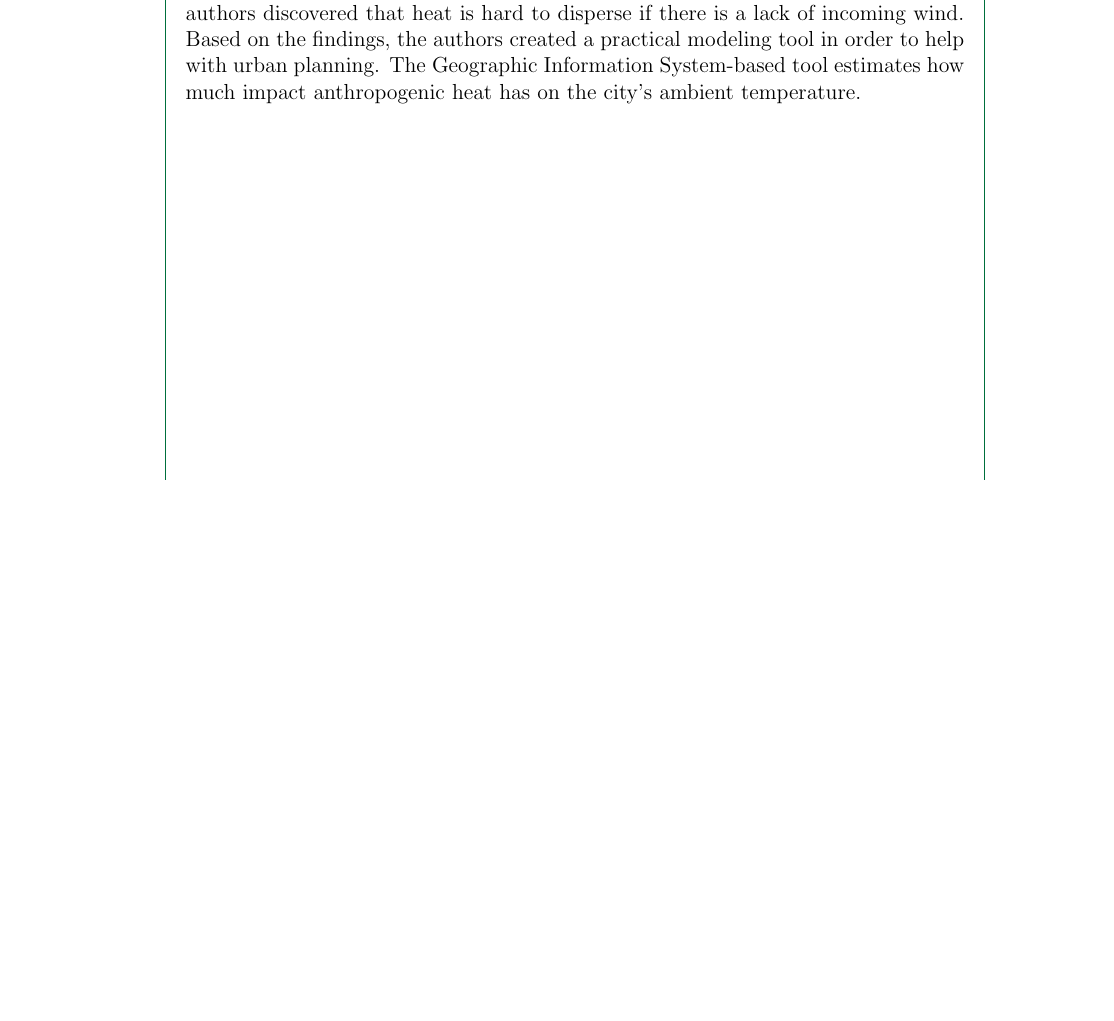
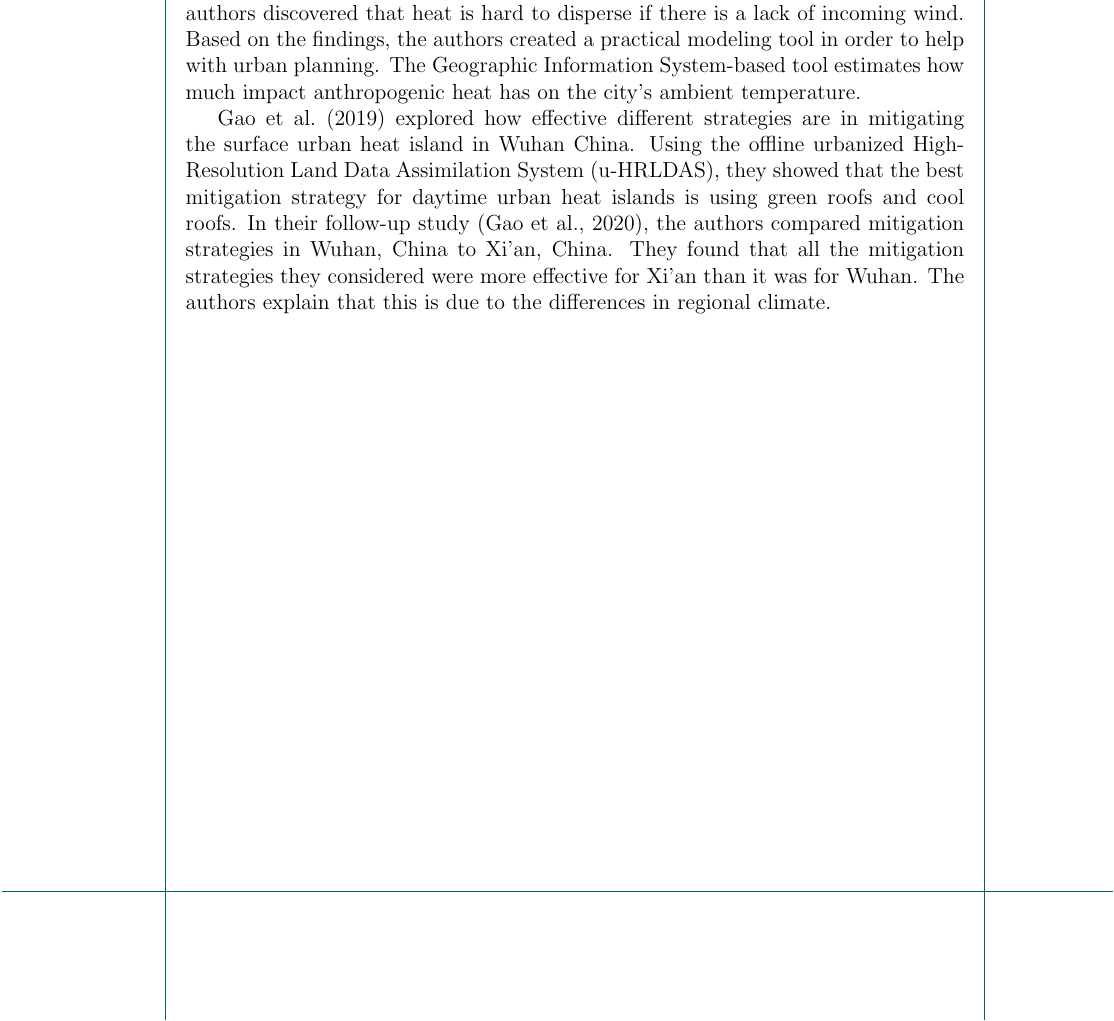
Before and after one commit to ericson-domingo-ug/thesis-latex, a LaTeX thesis (thesis.tex, which reads body/rrl.tex): part of page 3 of 7, cut so that both start at the same text, the shorter picture padded with empty space. Compiled offline with pdfLaTeX.

Commit message:
Add summary of Gao et al (2019) and Gao et al (2020) to RRL

```diff
--- a/body/rrl.tex
+++ b/body/rrl.tex
@@ -11,3 +11,9 @@
 	The authors discovered that heat is hard to disperse if there is a lack of incoming wind.
 	Based on the findings, the authors created a practical modeling tool in order to help with urban planning.
 	The Geographic Information System-based tool estimates how much impact anthropogenic heat has on the city's ambient temperature.
+
+	\textcite{Gao2019} explored how effective different strategies are in mitigating the surface urban heat island in Wuhan China.
+	Using the offline urbanized High-Resolution Land Data Assimilation System (u-HRLDAS), they showed that the best mitigation strategy for daytime urban heat islands is using green roofs and cool roofs.
+	In their follow-up study (\cite{Gao2020}), the authors compared mitigation strategies in Wuhan, China to Xi'an, China.
+	They found that all the mitigation strategies they considered were more effective for Xi'an than it was for Wuhan.
+	The authors explain that this is due to the differences in regional climate.
```
